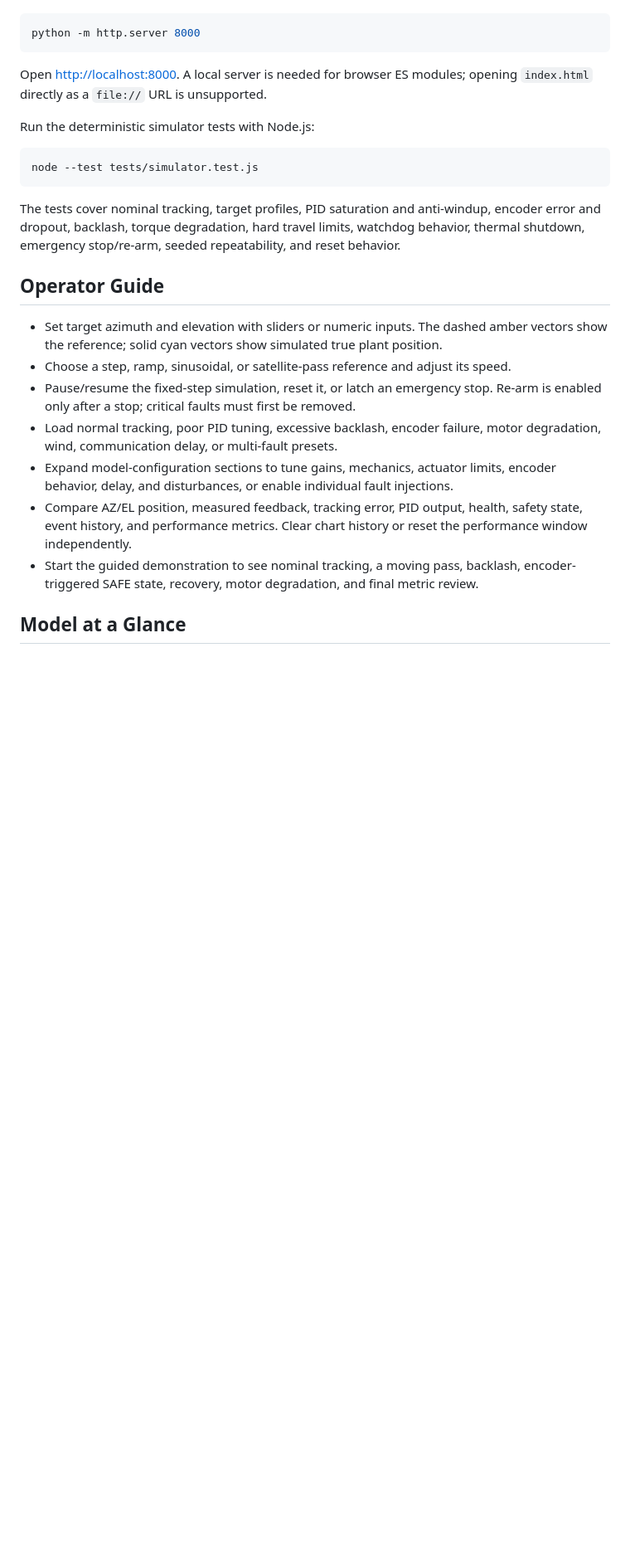
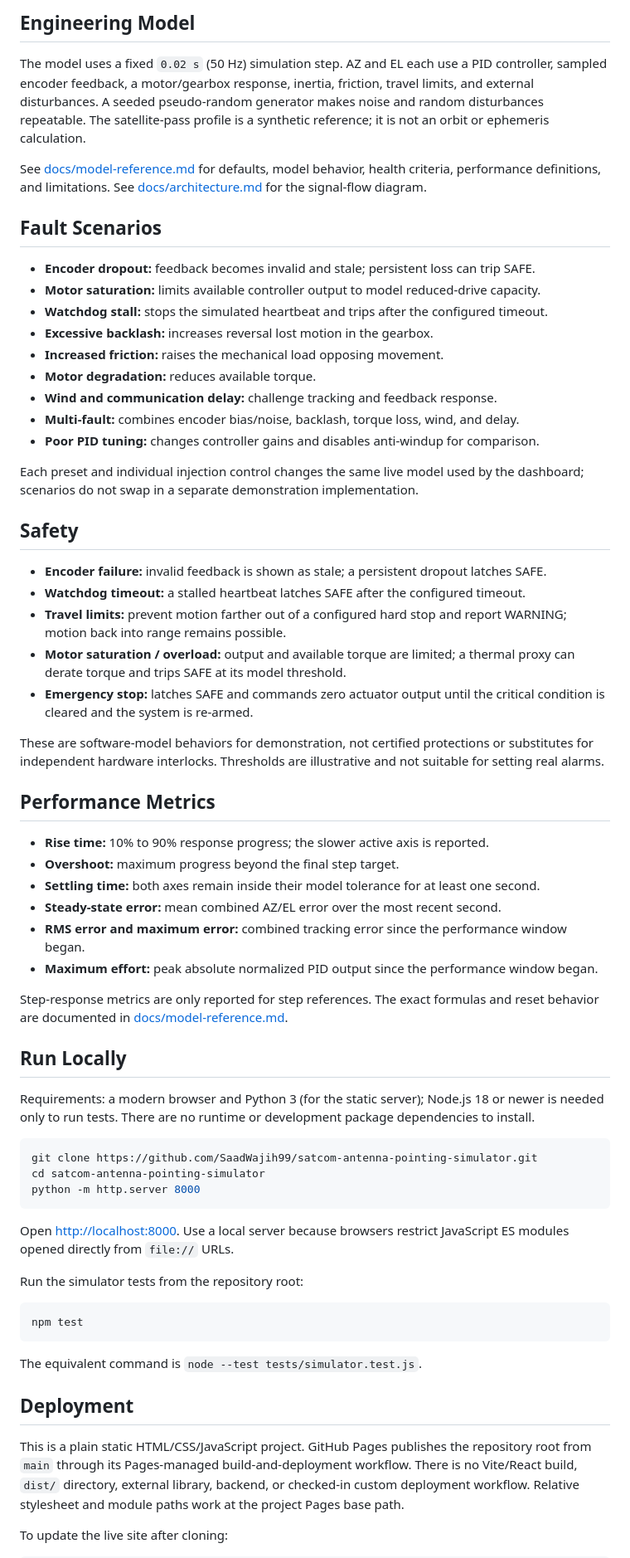
Before and after one commit to SaadWajih99/satcom-antenna-pointing-simulator, a Markdown page: README.md, the part around one of its changes. Shown at 83% size. GitHub-like rendering; blank space fills up the shorter version.

Commit message:
Expand README with architecture and development guide

````diff
--- a/README.md
+++ b/README.md
@@ -13,27 +68,67 @@ No install, build, external library, backend, or API key is required. Serve the
+## Engineering Model
+
+The model uses a fixed `0.02 s` (50 Hz) simulation step. AZ and EL each use a PID controller, sampled encoder feedback, a motor/gearbox response, inertia, friction, travel limits, and external disturbances. A seeded pseudo-random generator makes noise and random disturbances repeatable. The satellite-pass profile is a synthetic reference; it is not an orbit or ephemeris calculation.
+
+See [docs/model-reference.md](docs/model-reference.md) for defaults, model behavior, health criteria, performance definitions, and limitations. See [docs/architecture.md](docs/architecture.md) for the signal-flow diagram.
+
+## Fault Scenarios
+
+- **Encoder dropout:** feedback becomes invalid and stale; persistent loss can trip SAFE.
+- **Motor saturation:** limits available controller output to model reduced-drive capacity.
+- **Watchdog stall:** stops the simulated heartbeat and trips after the configured timeout.
+- **Excessive backlash:** increases reversal lost motion in the gearbox.
+- **Increased friction:** raises the mechanical load opposing movement.
+- **Motor degradation:** reduces available torque.
+- **Wind and communication delay:** challenge tracking and feedback response.
+- **Multi-fault:** combines encoder bias/noise, backlash, torque loss, wind, and delay.
+- **Poor PID tuning:** changes controller gains and disables anti-windup for comparison.
+
+Each preset and individual injection control changes the same live model used by the dashboard; scenarios do not swap in a separate demonstration implementation.
+
+## Safety
+
+- **Encoder failure:** invalid feedback is shown as stale; a persistent dropout latches SAFE.
+- **Watchdog timeout:** a stalled heartbeat latches SAFE after the configured timeout.
+- **Travel limits:** prevent motion farther out of a configured hard stop and report WARNING; motion back into range remains possible.
+- **Motor saturation / overload:** output and available torque are limited; a thermal proxy can derate torque and trips SAFE at its model threshold.
+- **Emergency stop:** latches SAFE and commands zero actuator output until the critical condition is cleared and the system is re-armed.
+
+These are software-model behaviors for demonstration, not certified protections or substitutes for independent hardware interlocks. Thresholds are illustrative and not suitable for setting real alarms.
+
+## Performance Metrics
+
+- **Rise time:** 10% to 90% response progress; the slower active axis is reported.
+- **Overshoot:** maximum progress beyond the final step target.
+- **Settling time:** both axes remain inside their model tolerance for at least one second.
+- **Steady-state error:** mean combined AZ/EL error over the most recent second.
+- **RMS error and maximum error:** combined tracking error since the performance window began.
+- **Maximum effort:** peak absolute normalized PID output since the performance window began.
+
+Step-response metrics are only reported for step references. The exact formulas and reset behavior are documented in [docs/model-reference.md](docs/model-reference.md).
+
+## Run Locally
+
+Requirements: a modern browser and Python 3 (for the static server); Node.js 18 or newer is needed only to run tests. There are no runtime or development package dependencies to install.
 
 ```bash
+git clone https://github.com/SaadWajih99/satcom-antenna-pointing-simulator.git
+cd satcom-antenna-pointing-simulator
 python -m http.server 8000
 ```
 
-Open <http://localhost:8000>. A local server is needed for browser ES modules; opening `index.html` directly as a `file://` URL is unsupported.
+Open <http://localhost:8000>. Use a local server because browsers restrict JavaScript ES modules opened directly from `file://` URLs.
 
-Run the deterministic simulator tests with Node.js:
+Run the simulator tests from the repository root:
 
 ```bash
-node --test tests/simulator.test.js
+npm test
 ```
 
-The tests cover nominal tracking, target profiles, PID saturation and anti-windup, encoder error and dropout, backlash, torque degradation, hard travel limits, watchdog behavior, thermal shutdown, emergency stop/re-arm, seeded repeatability, and reset behavior.
+The equivalent command is `node --test tests/simulator.test.js`.
 
-## Operator Guide
+## Deployment
 
-- Set target azimuth and elevation with sliders or numeric inputs. The dashed amber vectors show the reference; solid cyan vectors show simulated true plant position.
-- Choose a step, ramp, sinusoidal, or satellite-pass reference and adjust its speed.
-- Pause/resume the fixed-step simulation, reset it, or latch an emergency stop. Re-arm is enabled only after a stop; critical faults must first be removed.
-- Load normal tracking, poor PID tuning, excessive backlash, encoder failure, motor degradation, wind, communication delay, or multi-fault presets.
-- Expand model-configuration sections to tune gains, mechanics, actuator limits, encoder behavior, delay, and disturbances, or enable individual fault injections.
-- Compare AZ/EL position, measured feedback, tracking error, PID output, health, safety state, event history, and performance metrics. Clear chart history or reset the performance window independently.
-- Start the guided demonstration to see nominal tracking, a moving pass, backlash, encoder-triggered SAFE state, recovery, motor degradation, and final metric review.
+This is a plain static HTML/CSS/JavaScript project. GitHub Pages publishes the repository root from `main` through its Pages-managed build-and-deployment workflow. There is no Vite/React build, `dist/` directory, external library, backend, or checked-in custom deployment workflow. Relative stylesheet and module paths work at the project Pages base path.
 
-## Model at a Glance
+To update the live site after cloning:
 
````
Also changed, not shown: other parts of README.md (+72 -49 lines).
